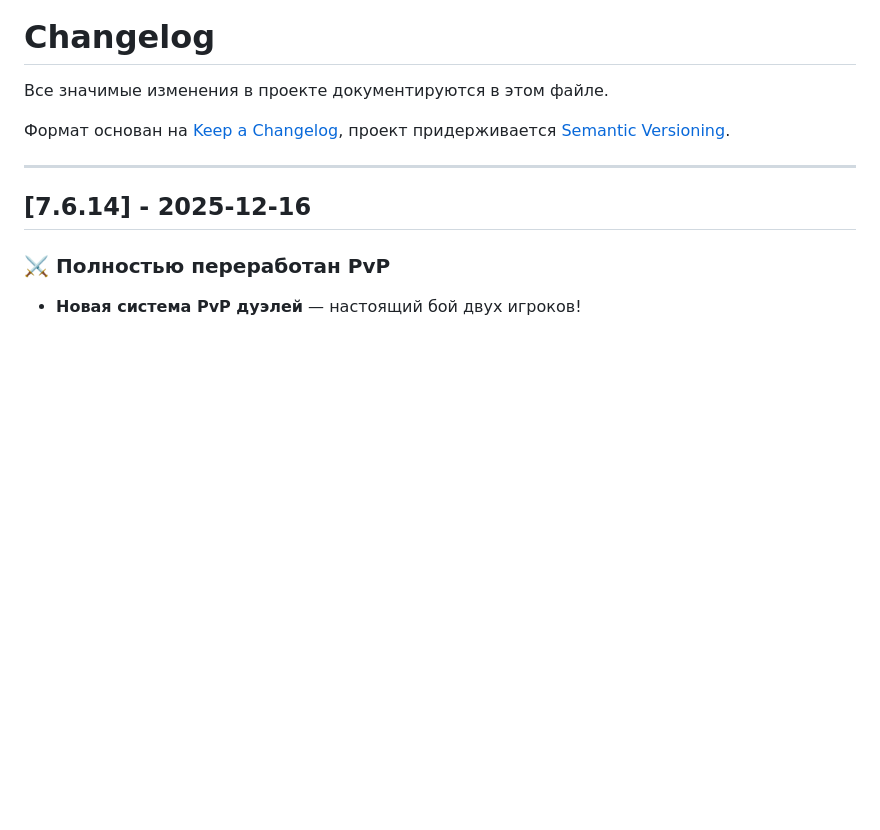
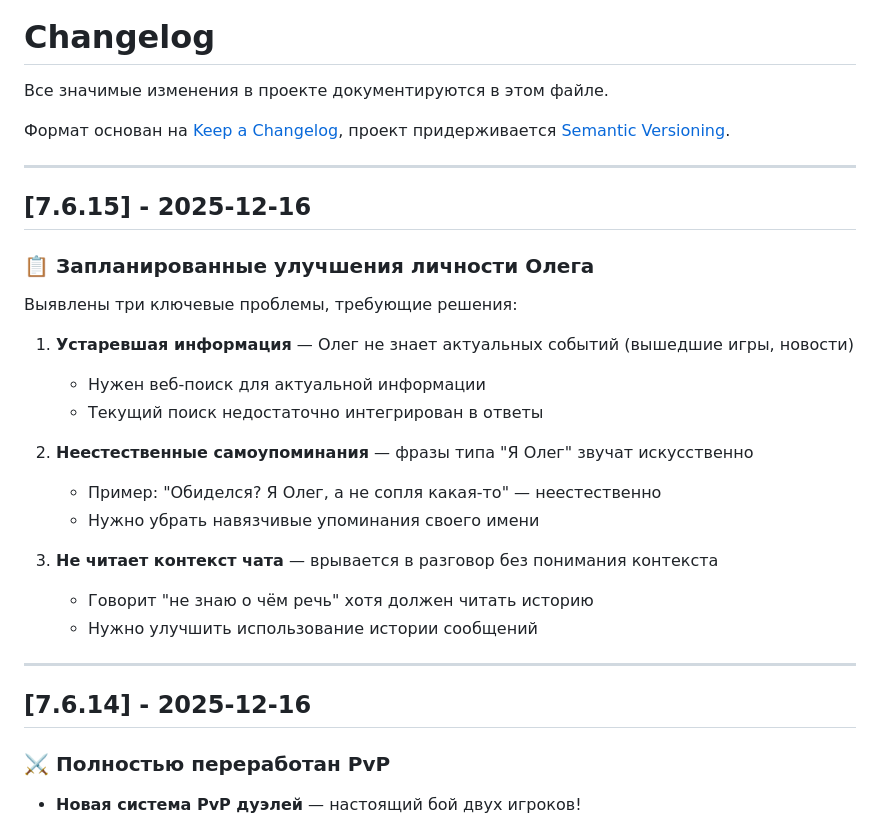
Before and after one commit to bobberdolle1/Project-OLEG, a Markdown page: CHANGELOG.md, the part around the change. Drawn GitHub-style; blank space fills up the shorter version.

Commit message:
docs: запланированы улучшения личности Олега (поиск, контекст, естественность)

```diff
--- a/CHANGELOG.md
+++ b/CHANGELOG.md
@@ -4,6 +4,26 @@
 
 Формат основан на [Keep a Changelog](https://keepachangelog.com/ru/1.0.0/),
 проект придерживается [Semantic Versioning](https://semver.org/lang/ru/).
+
+---
+
+## [7.6.15] - 2025-12-16
+
+### 📋 Запланированные улучшения личности Олега
+
+Выявлены три ключевые проблемы, требующие решения:
+
+1. **Устаревшая информация** — Олег не знает актуальных событий (вышедшие игры, новости)
+   - Нужен веб-поиск для актуальной информации
+   - Текущий поиск недостаточно интегрирован в ответы
+
+2. **Неестественные самоупоминания** — фразы типа "Я Олег" звучат искусственно
+   - Пример: "Обиделся? Я Олег, а не сопля какая-то" — неестественно
+   - Нужно убрать навязчивые упоминания своего имени
+
+3. **Не читает контекст чата** — врывается в разговор без понимания контекста
+   - Говорит "не знаю о чём речь" хотя должен читать историю
+   - Нужно улучшить использование истории сообщений
 
 ---
 
```
